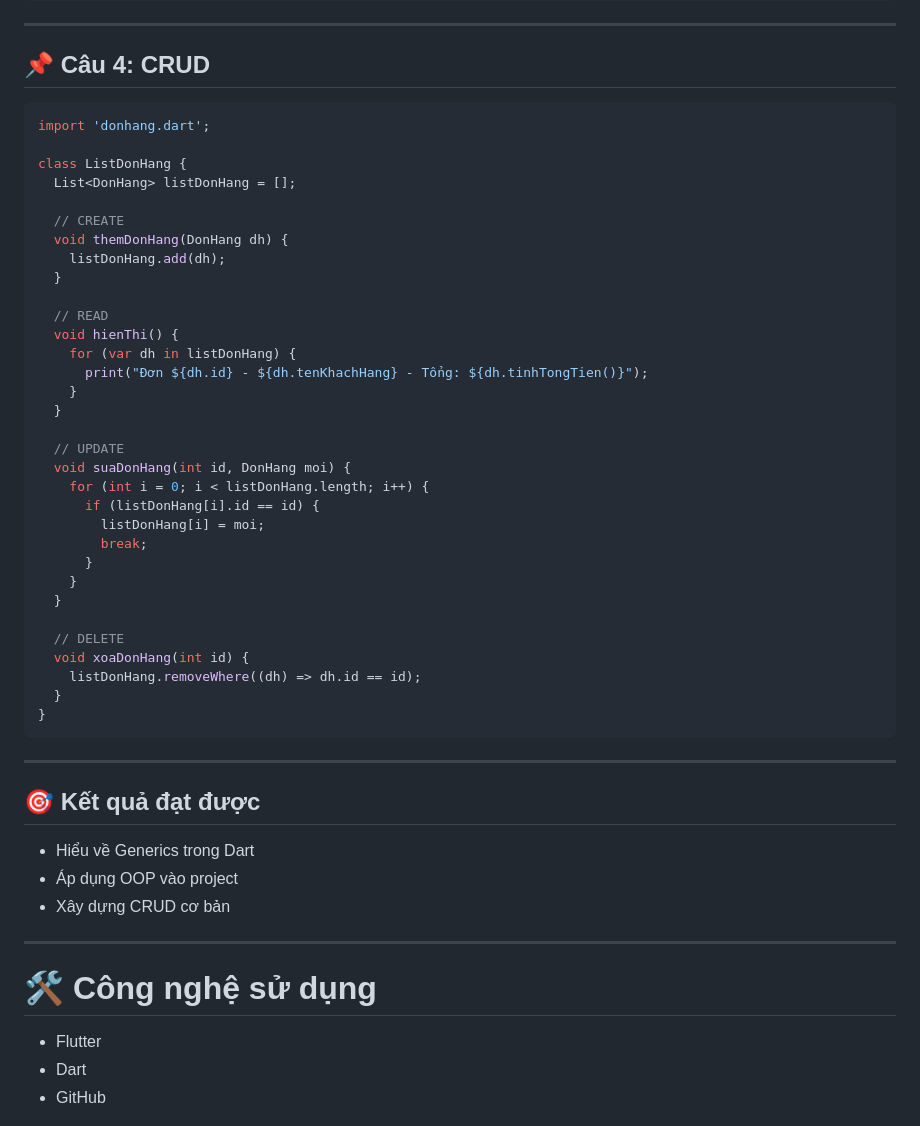
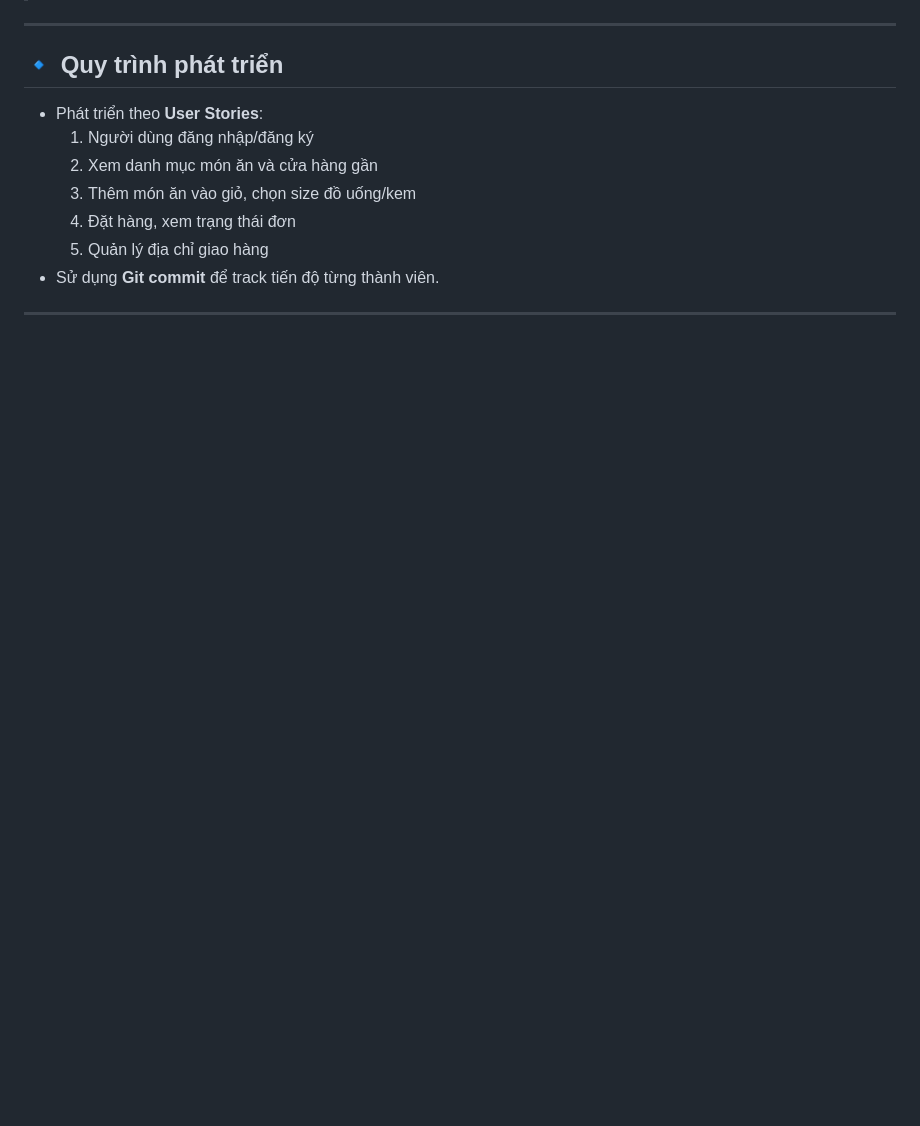
Before and after one commit to h4unguyxn/ourApp_Tu_Cuong_Hau_N03_1_2026, a Markdown page: README.md, the part around one of its changes. Drawn GitHub-style; blank space fills up the shorter version.

````diff
--- a/README.md
+++ b/README.md
@@ -167,56 +91,13 @@ class DonHang {
 
 ---
 
-## 📌 Câu 4: CRUD
-
-```dart
-import 'donhang.dart';
-
-class ListDonHang {
-  List<DonHang> listDonHang = [];
-
-  // CREATE
-  void themDonHang(DonHang dh) {
-    listDonHang.add(dh);
-  }
-
-  // READ
-  void hienThi() {
-    for (var dh in listDonHang) {
-      print("Đơn ${dh.id} - ${dh.tenKhachHang} - Tổng: ${dh.tinhTongTien()}");
-    }
-  }
-
-  // UPDATE
-  void suaDonHang(int id, DonHang moi) {
-    for (int i = 0; i < listDonHang.length; i++) {
-      if (listDonHang[i].id == id) {
-        listDonHang[i] = moi;
-        break;
-      }
-    }
-  }
-
-  // DELETE
-  void xoaDonHang(int id) {
-    listDonHang.removeWhere((dh) => dh.id == id);
-  }
-}
-```
+## 🔹 Quy trình phát triển
+- Phát triển theo **User Stories**:
+  1. Người dùng đăng nhập/đăng ký
+  2. Xem danh mục món ăn và cửa hàng gần
+  3. Thêm món ăn vào giỏ, chọn size đồ uống/kem
+  4. Đặt hàng, xem trạng thái đơn
+  5. Quản lý địa chỉ giao hàng
+- Sử dụng **Git commit** để track tiến độ từng thành viên.
 
 ---
-
-## 🎯 Kết quả đạt được
-
-* Hiểu về Generics trong Dart
-* Áp dụng OOP vào project
-* Xây dựng CRUD cơ bản
-
----
-
-# 🛠 Công nghệ sử dụng
-
-* Flutter
-* Dart
-* GitHub
-
````
Also changed, not shown: other parts of README.md (+59 -166 lines).
